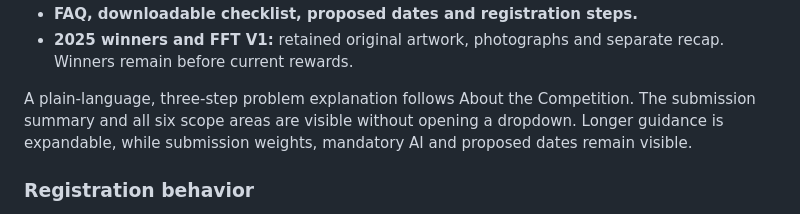
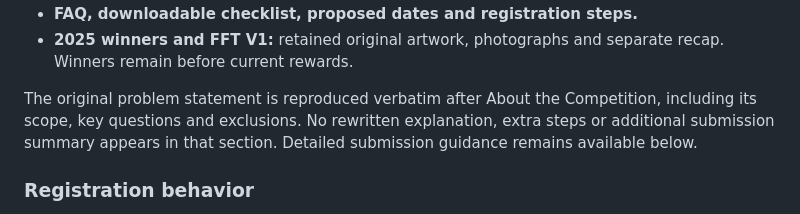
Before and after one commit to Jeevannnn20/food-for-thought-edition-02, a Markdown page: README.md, the part around the change. Drawn GitHub-style.

Commit message:
Restore the supplied problem statement verbatim

```diff
--- a/README.md
+++ b/README.md
@@ -29,7 +29,7 @@ The main page includes:
 - **FAQ, downloadable checklist, proposed dates and registration steps.**
 - **2025 winners and FFT V1:** retained original artwork, photographs and separate recap. Winners remain before current rewards.
 
-A plain-language, three-step problem explanation follows About the Competition. The submission summary and all six scope areas are visible without opening a dropdown. Longer guidance is expandable, while submission weights, mandatory AI and proposed dates remain visible.
+The original problem statement is reproduced verbatim after About the Competition, including its scope, key questions and exclusions. No rewritten explanation, extra steps or additional submission summary appears in that section. Detailed submission guidance remains available below.
 
 ### Registration behavior
 
```
Also changed, not shown: docs/problem-statement.jpg, 2 other files.
